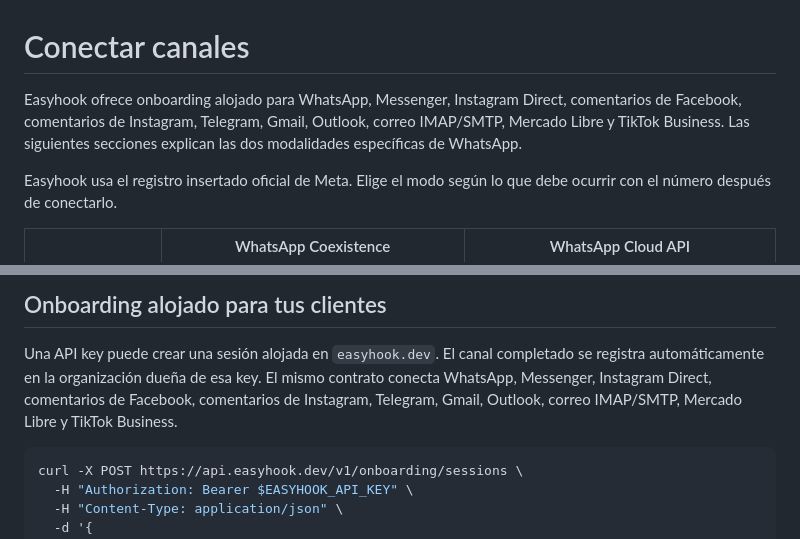
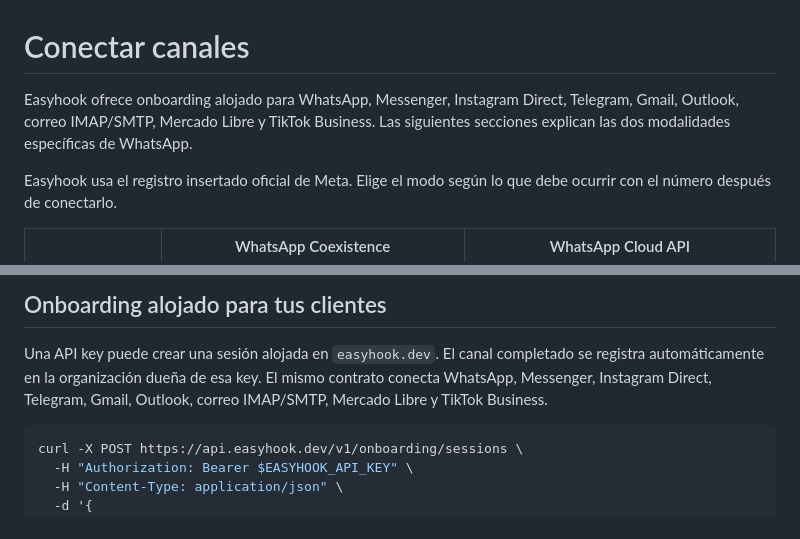
Before and after one commit to BenjaminRM10/easyhook-docs, a Markdown page: public/content/onboarding.md, 2 parts joined by grey strips. GitHub-like rendering.

Commit message:
docs: remove unreleased comment onboarding

````diff
--- a/public/content/onboarding.md
+++ b/public/content/onboarding.md
@@ -1,9 +1,8 @@
 # Conectar canales
 
 Easyhook ofrece onboarding alojado para WhatsApp, Messenger, Instagram Direct,
-comentarios de Facebook, comentarios de Instagram,
-Telegram, Gmail, Outlook, correo IMAP/SMTP, Mercado Libre y TikTok Business. Las siguientes
-secciones explican las dos modalidades específicas de WhatsApp.
+Telegram, Gmail, Outlook, correo IMAP/SMTP, Mercado Libre y TikTok Business. Las
+siguientes secciones explican las dos modalidades específicas de WhatsApp.
 
 Easyhook usa el registro insertado oficial de Meta. Elige el modo según lo que debe ocurrir con el número después de conectarlo.
 
@@ -60,9 +59,8 @@ Las pantallas de Meta cambian con frecuencia. Easyhook mantiene diagramas de ori
 
 Una API key puede crear una sesión alojada en `easyhook.dev`. El canal
 completado se registra automáticamente en la organización dueña de esa key.
-El mismo contrato conecta WhatsApp, Messenger, Instagram Direct, comentarios de
-Facebook, comentarios de Instagram, Telegram, Gmail,
-Outlook, correo IMAP/SMTP, Mercado Libre y TikTok Business.
+El mismo contrato conecta WhatsApp, Messenger, Instagram Direct, Telegram,
+Gmail, Outlook, correo IMAP/SMTP, Mercado Libre y TikTok Business.
 
 ```bash
 curl -X POST https://api.easyhook.dev/v1/onboarding/sessions \
````
